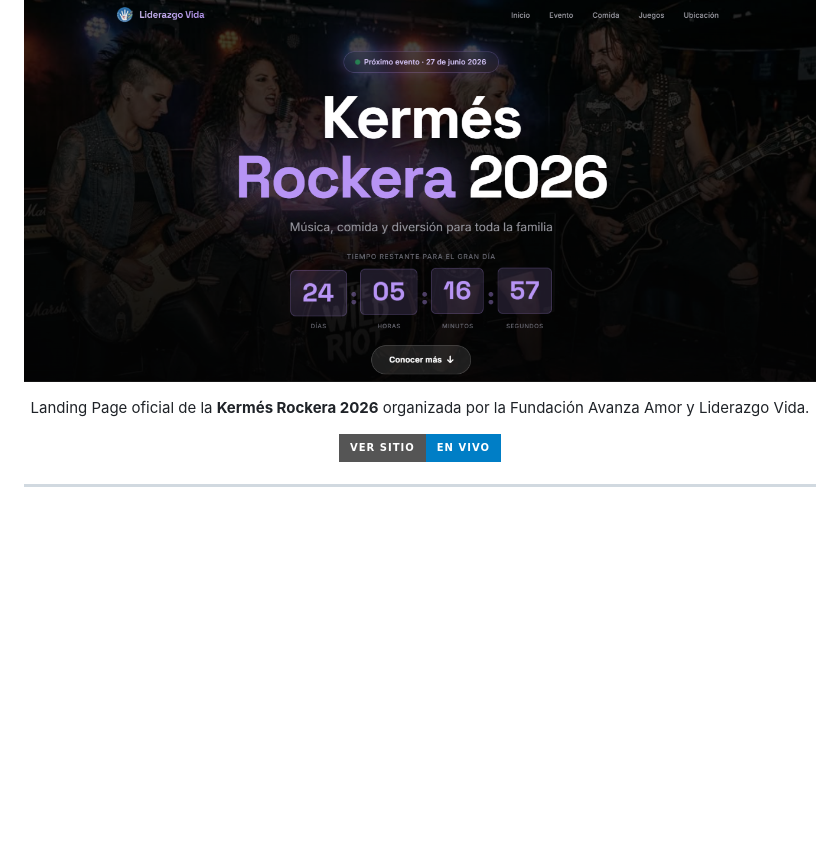
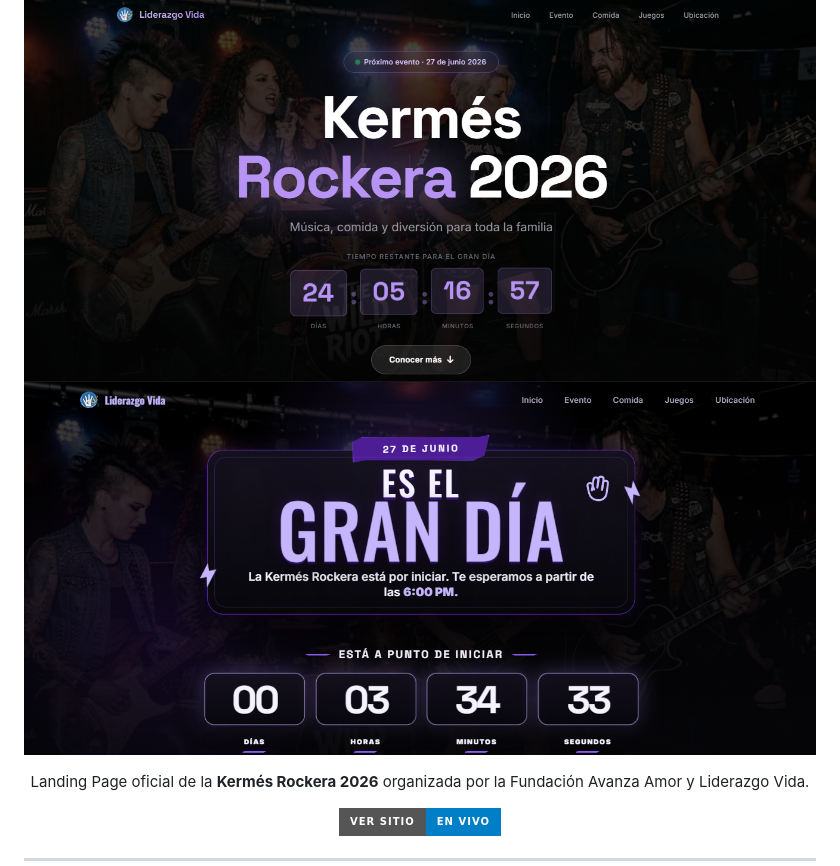
Before and after one commit to Ezequie1Sc/Kermes, a Markdown page: README.md, the part around the change. GitHub-like rendering; pictures changed too: assets/granday.png (added); badges without logos; blank space fills up the shorter version.

Commit message:
docs: readme

```diff
--- a/README.md
+++ b/README.md
@@ -2,6 +2,7 @@
 
 <p align="center">
   <img src="assets/img.png" alt="Kermés Rockera 2026" width="900">
+  <img src="assets/granday.png" alt="Kermés Rockera 2026" width="900">
 </p>
 
 <p align="center">
```
